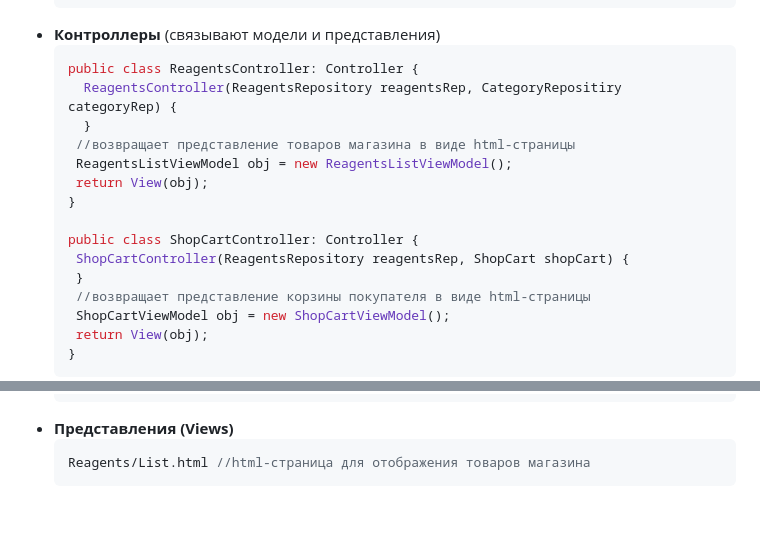
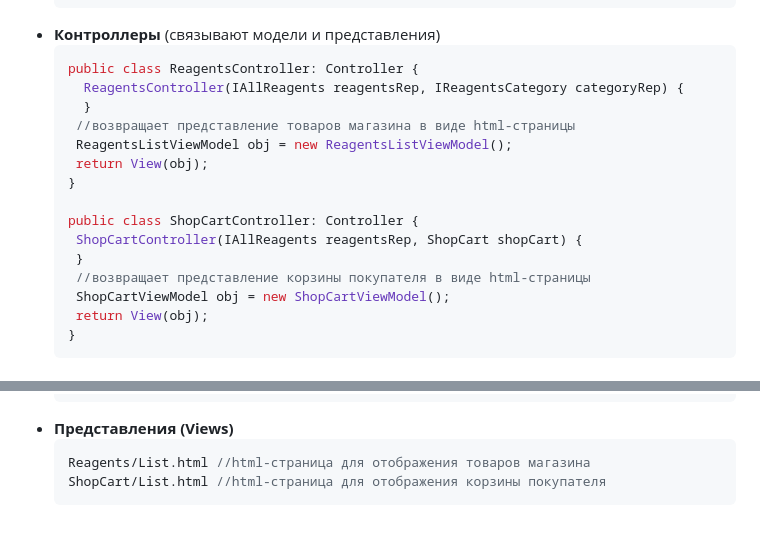
Before and after one commit to Anaiya798/-2, a Markdown page: hw02/task1/README.md, 2 parts joined by grey strips. Rendered like a GitHub page.

````diff
--- a/hw02/task1/README.md
+++ b/hw02/task1/README.md
@@ -49,7 +49,7 @@
   - **Контроллеры**  (связывают модели и представления)
      ```C#
      public class ReagentsController: Controller {
-       ReagentsController(ReagentsRepository reagentsRep, CategoryRepositiry categoryRep) {
+       ReagentsController(IAllReagents reagentsRep, IReagentsCategory categoryRep) {
        }
       //возвращает представление товаров магазина в виде html-страницы
       ReagentsListViewModel obj = new ReagentsListViewModel();
@@ -57,7 +57,7 @@
      }
 
      public class ShopCartController: Controller {
-      ShopCartController(ReagentsRepository reagentsRep, ShopCart shopCart) {
+      ShopCartController(IAllReagents reagentsRep, ShopCart shopCart) {
       }
       //возвращает представление корзины покупателя в виде html-страницы
       ShopCartViewModel obj = new ShopCartViewModel();
@@ -75,4 +75,5 @@
    - **Представления (Views)**
      ```C#
      Reagents/List.html //html-страница для отображения товаров магазина
+     ShopCart/List.html //html-страница для отображения корзины покупателя
      ```
````
